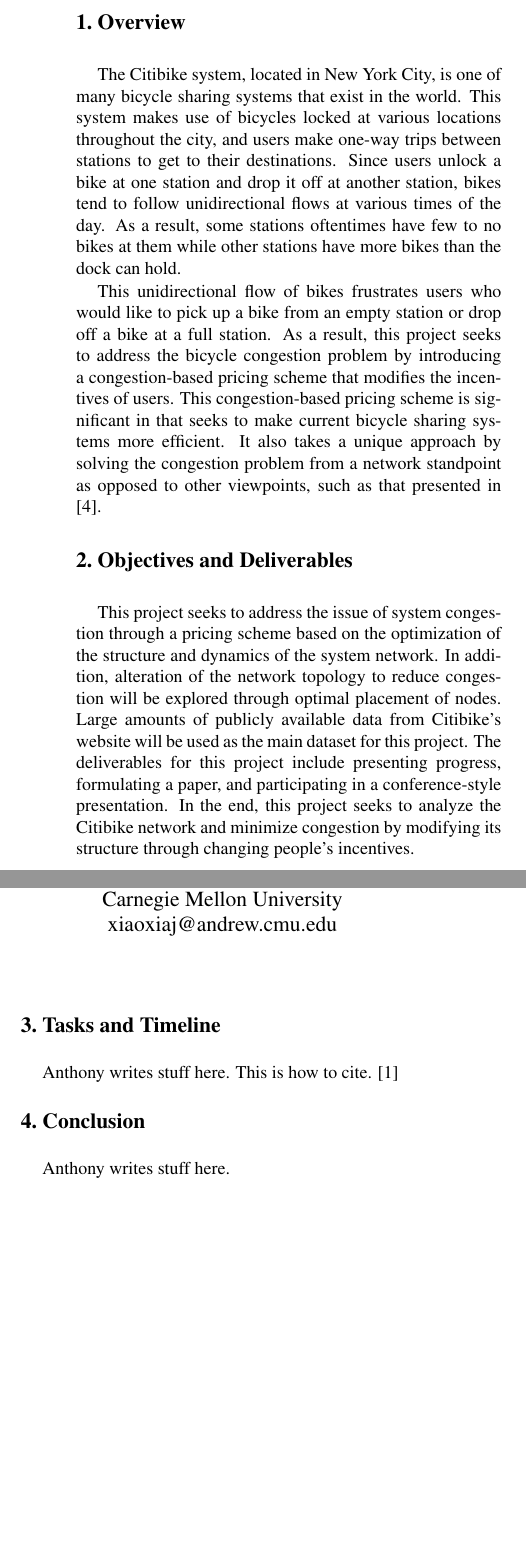
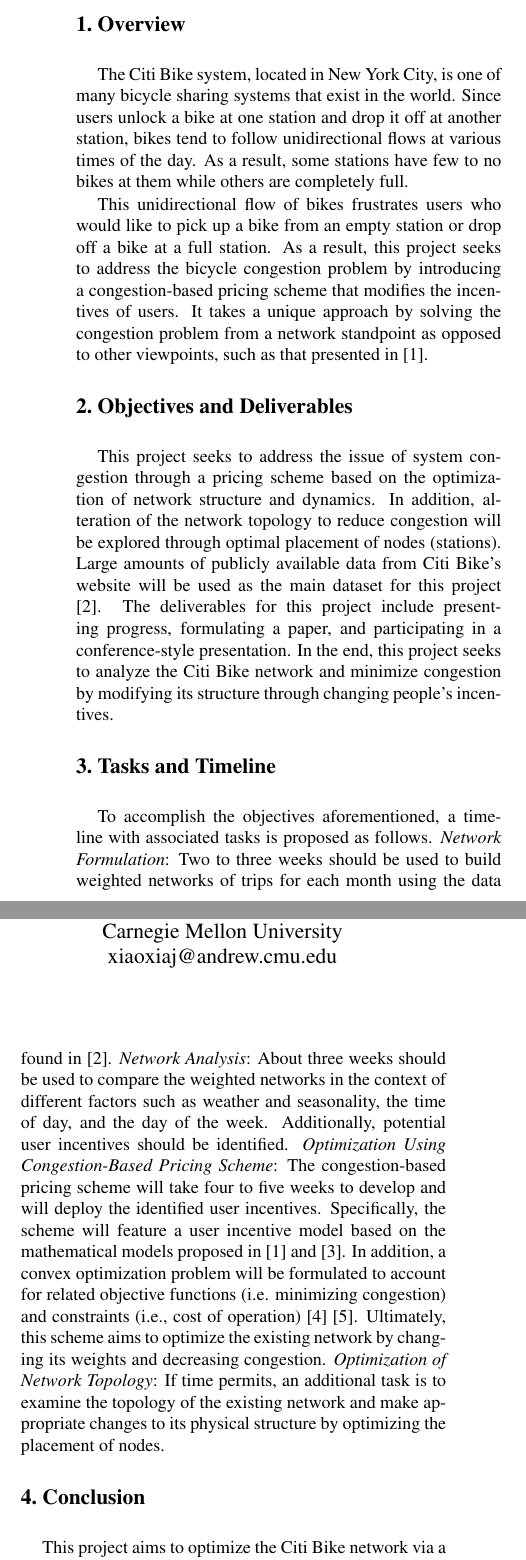
Before and after one commit to pgriff6/citibike, a LaTeX document (paper/paper.tex, which reads paper/paper.sty): two parts of the columns of the page before the commit and two parts of the columns of page 1 of 2 after it, joined at a grey line, cut so that both start at the same text, the shorter picture padded with empty space. Compiled offline with pdfLaTeX.

Commit message:
final version for milestone 0

```diff
--- a/paper/paper.sty
+++ b/paper/paper.sty
@@ -83,7 +83,7 @@
    {
    \newpage
    \null
-   \vskip .375in
+   %\vskip .375in
    \begin{center}
       {\Large \bf \@title \par}
       % additional two empty lines at the end of the title
--- a/paper/paper.tex
+++ b/paper/paper.tex
@@ -20,7 +20,7 @@
 %-------------------------------------------------------------------------
 \begin{document}
 
-\title{Citibike Usage Balancing through Congestion Pricing}
+\title{Citi Bike Usage Balancing through Congestion Pricing}
 
 \author{Paul Griffioen\\Dept. of Electrical and Computer Engineering\\Carnegie Mellon University\\ pgriffi1@andrew.cmu.edu\\
 % For a paper whose authors are all at the same institution,
@@ -37,28 +37,33 @@
 %-------------------------------------------------------------------------
 \Section{Overview}
 
-The Citibike system, located in New York City, is one of many bicycle sharing systems that exist in the world. This system makes use of bicycles locked at various locations throughout the city, and users make one-way trips between stations to get to their destinations. Since users unlock a bike at one station and drop it off at another station, bikes tend to follow unidirectional flows at various times of the day. As a result, some stations oftentimes have few to no bikes at them while other stations have more bikes than the dock can hold.
+The Citi Bike system, located in New York City, is one of many bicycle sharing systems that exist in the world. Since users unlock a bike at one station and drop it off at another station, bikes tend to follow unidirectional flows at various times of the day. As a result, some stations have few to no bikes at them while others are completely full.
 
-This unidirectional flow of bikes frustrates users who would like to pick up a bike from an empty station or drop off a bike at a full station. As a result, this project seeks to address the bicycle congestion problem by introducing a congestion-based pricing scheme that modifies the incentives of users. This congestion-based pricing scheme is significant in that seeks to make current bicycle sharing systems more efficient. It also takes a unique approach by solving the congestion problem from a network standpoint as opposed to other viewpoints, such as that presented in \cite{incentives}.
+This unidirectional flow of bikes frustrates users who would like to pick up a bike from an empty station or drop off a bike at a full station. As a result, this project seeks to address the bicycle congestion problem by introducing a congestion-based pricing scheme that modifies the incentives of users. It takes a unique approach by solving the congestion problem from a network standpoint as opposed to other viewpoints, such as that presented in \cite{incentives}.
 
 %-------------------------------------------------------------------------
 \Section{Objectives and Deliverables}
 
-This project seeks to address the issue of system congestion through a pricing scheme based on the optimization of the structure and dynamics of the system network. In addition, alteration of the network topology to reduce congestion will be explored through optimal placement of nodes. Large amounts of publicly available data from Citibike's website will be used as the main dataset for this project. The deliverables for this project include presenting progress, formulating a paper, and participating in a conference-style presentation. In the end, this project seeks to analyze the Citibike network and minimize congestion by modifying its structure through changing people's incentives.
+This project seeks to address the issue of system congestion through a pricing scheme based on the optimization of network structure and dynamics. In addition, alteration of the network topology to reduce congestion will be explored through optimal placement of nodes (stations). Large amounts of publicly available data from Citi Bike's website will be used as the main dataset for this project \cite{dataset}. The deliverables for this project include presenting progress, formulating a paper, and participating in a conference-style presentation. In the end, this project seeks to analyze the Citi Bike network and minimize congestion by modifying its structure through changing people's incentives.
 
 %-------------------------------------------------------------------------
 \Section{Tasks and Timeline}
 
-Anthony writes stuff here. This is how to cite. \cite{redistribution} % These are comments. They come after a percent symbol. I might currently have too much stuff written, and I'm sure there's room to cut down, so we can talk about that when we meet tonight.
+To accomplish the objectives aforementioned, a timeline with associated tasks is proposed as follows.
+\textit{Network Formulation}: Two to three weeks should be used to build weighted networks of trips for each month using the data found in \cite{dataset}.
+\textit{Network Analysis}: About three weeks should be used to compare the weighted networks in the context of different factors such as weather and seasonality, the time of day, and the day of the week. Additionally, potential user incentives should be identified.
+\textit{Optimization Using Congestion-Based Pricing Scheme}: The congestion-based pricing scheme will take four to five weeks to develop and will deploy the identified user incentives. Specifically, the scheme will feature a user incentive model based on the mathematical models proposed in \cite{incentives} and \cite{redistribution}. In addition, a convex optimization problem will be formulated to account for related objective functions (i.e. minimizing congestion) and constraints (i.e., cost of operation) \cite{sharing} \cite{management}. Ultimately, this scheme aims to optimize the existing network by changing its weights and decreasing congestion.
+\textit{Optimization of Network Topology}: If time permits, an additional task is to examine the topology of the existing network and make appropriate changes to its physical structure by optimizing the placement of nodes.
 
 %-------------------------------------------------------------------------
 \Section{Conclusion}
 
-Anthony writes stuff here.
+This project aims to optimize the Citi Bike network via a congestion-based pricing scheme. Specifically, this scheme will change user incentives and will consequently modify the network's weights while minimizing congestion.
 
 %-------------------------------------------------------------------------
 \nocite{ex1,ex2}
 \bibliographystyle{paper}
 \bibliography{paper}
 
-\begin{thebibliography}{}
+%\begin{thebibliography}{}
+\begin{thebibliography}{}\setlength{\itemsep}{-1ex}\small
```
Also changed, not shown: paper/paper.tex (16 more changed lines).
